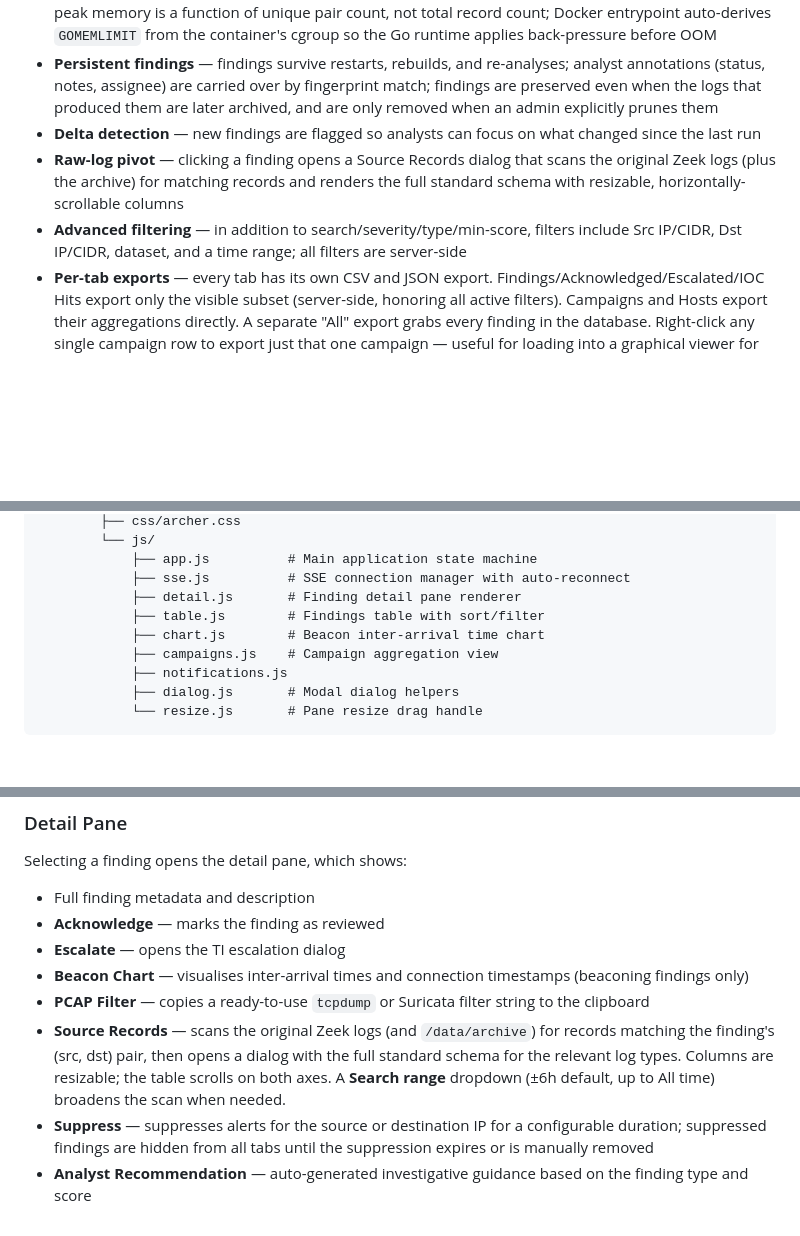
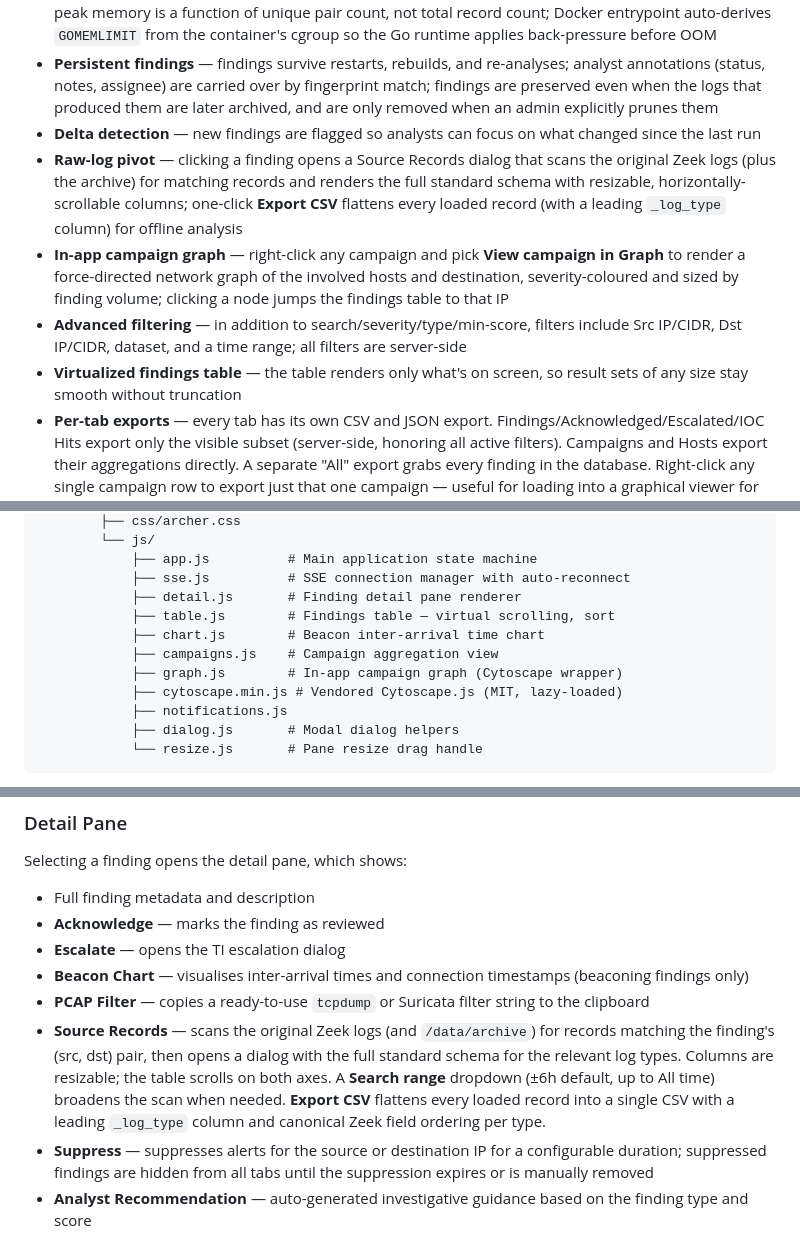
Before and after one commit to BushidoCyb3r/Archer, a Markdown page: README.md, 3 parts joined by grey strips. GitHub-like rendering; blank space fills up the shorter version.

Commit message:
Document graph view, source-records CSV export, and virtual table
README now covers the three latest UI improvements: in-app campaign
graph (Cytoscape.js, severity-coloured, click-to-navigate), Source
Records CSV export, and the virtualized findings table that drops the
prior 1000-row cap.

```diff
--- a/README.md
+++ b/README.md
@@ -34,8 +34,10 @@ Archer is a self-hosted, open-source network threat detection platform that proc
 - **Bounded memory detection** — beacon analyzers use streaming aggregates and reservoir sampling so peak memory is a function of unique pair count, not total record count; Docker entrypoint auto-derives `GOMEMLIMIT` from the container's cgroup so the Go runtime applies back-pressure before OOM
 - **Persistent findings** — findings survive restarts, rebuilds, and re-analyses; analyst annotations (status, notes, assignee) are carried over by fingerprint match; findings are preserved even when the logs that produced them are later archived, and are only removed when an admin explicitly prunes them
 - **Delta detection** — new findings are flagged so analysts can focus on what changed since the last run
-- **Raw-log pivot** — clicking a finding opens a Source Records dialog that scans the original Zeek logs (plus the archive) for matching records and renders the full standard schema with resizable, horizontally-scrollable columns
+- **Raw-log pivot** — clicking a finding opens a Source Records dialog that scans the original Zeek logs (plus the archive) for matching records and renders the full standard schema with resizable, horizontally-scrollable columns; one-click **Export CSV** flattens every loaded record (with a leading `_log_type` column) for offline analysis
+- **In-app campaign graph** — right-click any campaign and pick **View campaign in Graph** to render a force-directed network graph of the involved hosts and destination, severity-coloured and sized by finding volume; clicking a node jumps the findings table to that IP
 - **Advanced filtering** — in addition to search/severity/type/min-score, filters include Src IP/CIDR, Dst IP/CIDR, dataset, and a time range; all filters are server-side
+- **Virtualized findings table** — the table renders only what's on screen, so result sets of any size stay smooth without truncation
 - **Per-tab exports** — every tab has its own CSV and JSON export. Findings/Acknowledged/Escalated/IOC Hits export only the visible subset (server-side, honoring all active filters). Campaigns and Hosts export their aggregations directly. A separate "All" export grabs every finding in the database. Right-click any single campaign row to export just that one campaign — useful for loading into a graphical viewer for stakeholder presentations.
 - **Log archive & retention** — admin-configurable: files older than N days automatically move from `/logs` to `/data/archive` after each watch analysis; findings are preserved by default (or optionally pruned past the same cutoff)
 - **Dataset fingerprint skip** — watch-mode re-analyses short-circuit when the set of files + their sizes + mtimes is unchanged from the last successful run; nightly runs over a static dataset return in milliseconds
@@ -169,9 +171,11 @@ archer/
             ├── app.js          # Main application state machine
             ├── sse.js          # SSE connection manager with auto-reconnect
             ├── detail.js       # Finding detail pane renderer
-            ├── table.js        # Findings table with sort/filter
+            ├── table.js        # Findings table — virtual scrolling, sort
             ├── chart.js        # Beacon inter-arrival time chart
             ├── campaigns.js    # Campaign aggregation view
+            ├── graph.js        # In-app campaign graph (Cytoscape wrapper)
+            ├── cytoscape.min.js # Vendored Cytoscape.js (MIT, lazy-loaded)
             ├── notifications.js
             ├── dialog.js       # Modal dialog helpers
             └── resize.js       # Pane resize drag handle
@@ -723,7 +728,7 @@ Selecting a finding opens the detail pane, which shows:
 - **Escalate** — opens the TI escalation dialog
 - **Beacon Chart** — visualises inter-arrival times and connection timestamps (beaconing findings only)
 - **PCAP Filter** — copies a ready-to-use `tcpdump` or Suricata filter string to the clipboard
-- **Source Records** — scans the original Zeek logs (and `/data/archive`) for records matching the finding's (src, dst) pair, then opens a dialog with the full standard schema for the relevant log types. Columns are resizable; the table scrolls on both axes. A **Search range** dropdown (±6h default, up to All time) broadens the scan when needed.
+- **Source Records** — scans the original Zeek logs (and `/data/archive`) for records matching the finding's (src, dst) pair, then opens a dialog with the full standard schema for the relevant log types. Columns are resizable; the table scrolls on both axes. A **Search range** dropdown (±6h default, up to All time) broadens the scan when needed. **Export CSV** flattens every loaded record into a single CSV with a leading `_log_type` column and canonical Zeek field ordering per type.
 - **Suppress** — suppresses alerts for the source or destination IP for a configurable duration; suppressed findings are hidden from all tabs until the suppression expires or is manually removed
 - **Analyst Recommendation** — auto-generated investigative guidance based on the finding type and score
 - **Notes** — chronological thread of analyst annotations; new notes can be added inline
```
Also changed, not shown: other parts of README.md (+1 -0 lines).
